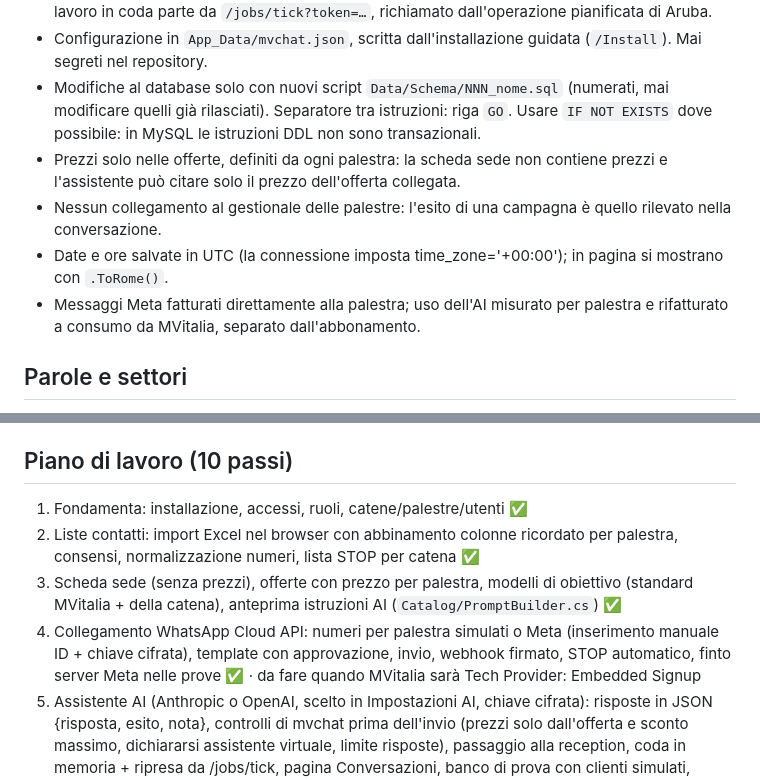
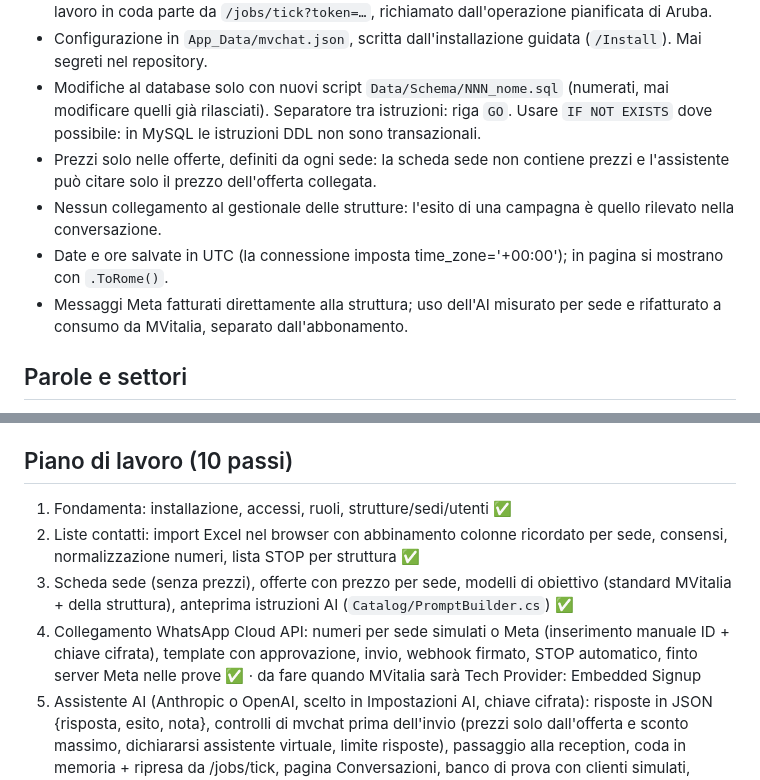
Before and after one commit to mvoglino/mvchat, a Markdown page: CLAUDE.md, 2 parts joined by grey strips. Rendered like a GitHub page.

Commit message:
Appunti di progetto: parole neutre
Co-Authored-By: Claude Opus 5.5 <noreply@anthropic.com>
Claude-Session: https://claude.ai/code/session_01RvchRJRDDqSkRrdVwxLC3R

```diff
--- a/CLAUDE.md
+++ b/CLAUDE.md
@@ -12,10 +12,10 @@ Piattaforma SaaS di MVitalia: campagne WhatsApp per strutture di qualsiasi setto
 - Hosting: Aruba Windows condiviso (IIS in-process). Sul server Aruba (verificato ottobre 2026): .NET 9.0.20 e 10.0.12, ASP.NET Core Module V2: niente .NET 8. Niente processi sempre attivi: il lavoro in coda parte da `/jobs/tick?token=…`, richiamato dall'operazione pianificata di Aruba.
 - Configurazione in `App_Data/mvchat.json`, scritta dall'installazione guidata (`/Install`). Mai segreti nel repository.
 - Modifiche al database solo con nuovi script `Data/Schema/NNN_nome.sql` (numerati, mai modificare quelli già rilasciati). Separatore tra istruzioni: riga `GO`. Usare `IF NOT EXISTS` dove possibile: in MySQL le istruzioni DDL non sono transazionali.
-- Prezzi solo nelle offerte, definiti da ogni palestra: la scheda sede non contiene prezzi e l'assistente può citare solo il prezzo dell'offerta collegata.
-- Nessun collegamento al gestionale delle palestre: l'esito di una campagna è quello rilevato nella conversazione.
+- Prezzi solo nelle offerte, definiti da ogni sede: la scheda sede non contiene prezzi e l'assistente può citare solo il prezzo dell'offerta collegata.
+- Nessun collegamento al gestionale delle strutture: l'esito di una campagna è quello rilevato nella conversazione.
 - Date e ore salvate in UTC (la connessione imposta time_zone='+00:00'); in pagina si mostrano con `.ToRome()`.
-- Messaggi Meta fatturati direttamente alla palestra; uso dell'AI misurato per palestra e rifatturato a consumo da MVitalia, separato dall'abbonamento.
+- Messaggi Meta fatturati direttamente alla struttura; uso dell'AI misurato per sede e rifatturato a consumo da MVitalia, separato dall'abbonamento.
 
 ## Parole e settori
 - Nell'interfaccia: **struttura** (il cliente abilitato da MVitalia; nel codice `Organization`), **sede** (nel codice `Gym`, tabella `Gyms`), **cliente** (il destinatario). Mai «palestra» o «catena» nei testi delle pagine.
@@ -34,10 +34,10 @@ Piattaforma SaaS di MVitalia: campagne WhatsApp per strutture di qualsiasi setto
 - Ogni nuovo passo aggiunge le sue prove in `tests/e2e`.
 
 ## Piano di lavoro (10 passi)
-1. Fondamenta: installazione, accessi, ruoli, catene/palestre/utenti ✅
-2. Liste contatti: import Excel nel browser con abbinamento colonne ricordato per palestra, consensi, normalizzazione numeri, lista STOP per catena ✅
-3. Scheda sede (senza prezzi), offerte con prezzo per palestra, modelli di obiettivo (standard MVitalia + della catena), anteprima istruzioni AI (`Catalog/PromptBuilder.cs`) ✅
-4. Collegamento WhatsApp Cloud API: numeri per palestra simulati o Meta (inserimento manuale ID + chiave cifrata), template con approvazione, invio, webhook firmato, STOP automatico, finto server Meta nelle prove ✅ · da fare quando MVitalia sarà Tech Provider: Embedded Signup
+1. Fondamenta: installazione, accessi, ruoli, strutture/sedi/utenti ✅
+2. Liste contatti: import Excel nel browser con abbinamento colonne ricordato per sede, consensi, normalizzazione numeri, lista STOP per struttura ✅
+3. Scheda sede (senza prezzi), offerte con prezzo per sede, modelli di obiettivo (standard MVitalia + della struttura), anteprima istruzioni AI (`Catalog/PromptBuilder.cs`) ✅
+4. Collegamento WhatsApp Cloud API: numeri per sede simulati o Meta (inserimento manuale ID + chiave cifrata), template con approvazione, invio, webhook firmato, STOP automatico, finto server Meta nelle prove ✅ · da fare quando MVitalia sarà Tech Provider: Embedded Signup
 5. Assistente AI (Anthropic o OpenAI, scelto in Impostazioni AI, chiave cifrata): risposte in JSON {risposta, esito, nota}, controlli di mvchat prima dell'invio (prezzi solo dall'offerta e sconto massimo, dichiararsi assistente virtuale, limite risposte), passaggio alla reception, coda in memoria + ripresa da /jobs/tick, pagina Conversazioni, banco di prova con clienti simulati, consumi in AiUsage; finto fornitore AI nelle prove (`tests/e2e/fake_ai.py`) ✅
 6. Campagne (`Campaigns/`): destinatari copiati dalla lista alla creazione, bozza → programmata/in invio → completata, pausa/ripresa/annullamento; invio a gruppi con prenotazione dei destinatari (mai due volte), ogni 30 s (CampaignWorker) e da /jobs/tick; orari di invio per palestra in `GymSendWindows` (nessuna riga = 24 ore su 24, ora italiana); limite giornaliero della campagna e limite Meta del numero (persone nuove in 24 ore dal tier); pausa automatica per errori di chiave/account Meta, qualità RED, template non approvato, offerta non attiva; salta chi è in lista STOP o ha già una conversazione aperta ✅
 7. Postazione reception (avvisi solo dentro mvchat, niente email): viste da gestire/mie/assistente/chiuse/tutte, presa in carico, lascia ai colleghi, assegnazione dal responsabile, avviso nel menu e nel titolo con controllo ogni 30 s (`/Conversazioni?handler=Badge`); risposte rapide per palestra o catena (`QuickReplies`, {{nome}} {{palestra}}); archivio dialoghi diviso «solo assistente AI» / «con operatore» (`Conversations.HumanInvolved`, impostato quando la conversazione passa alla reception o un operatore scrive) con filtri, numeri e file per Excel ✅
```
